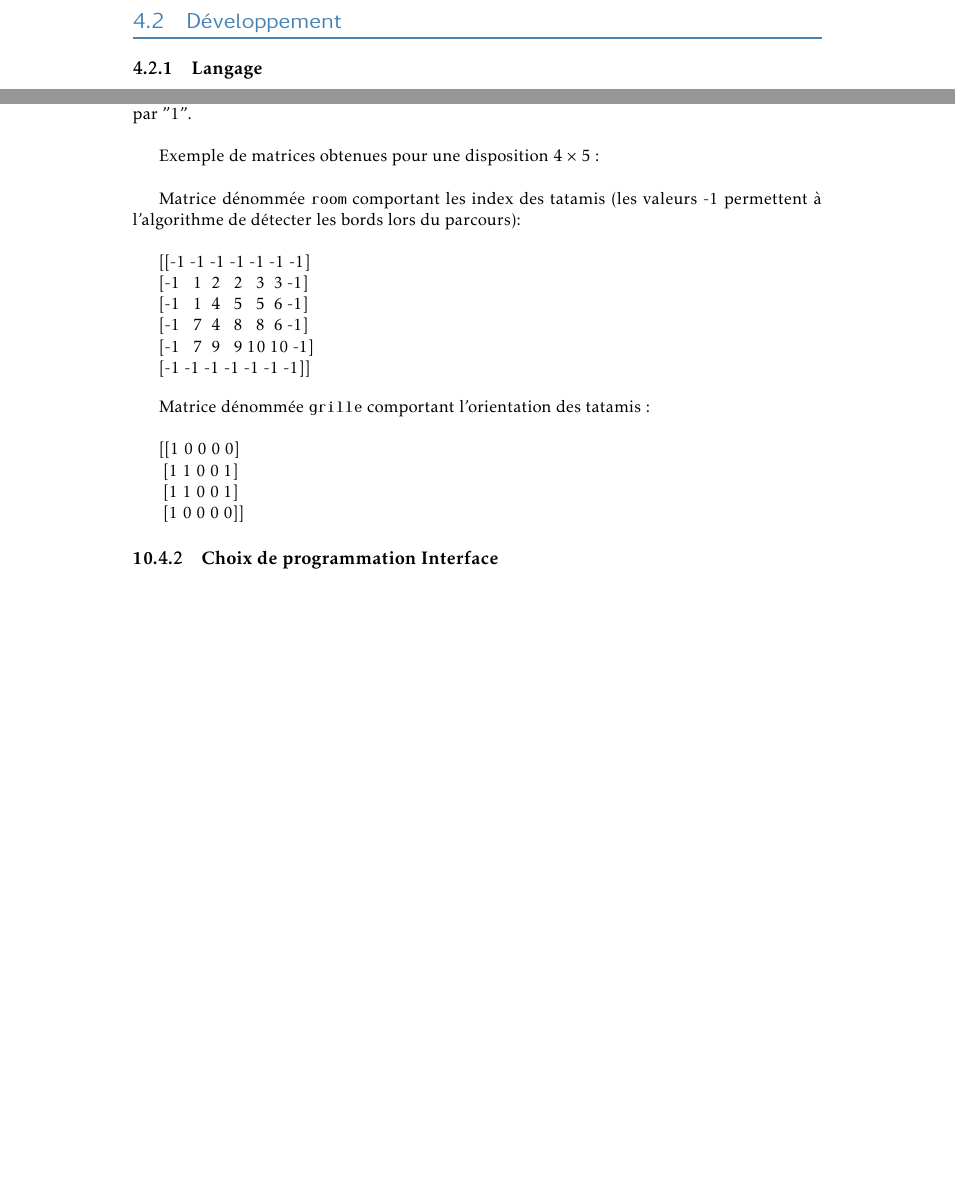
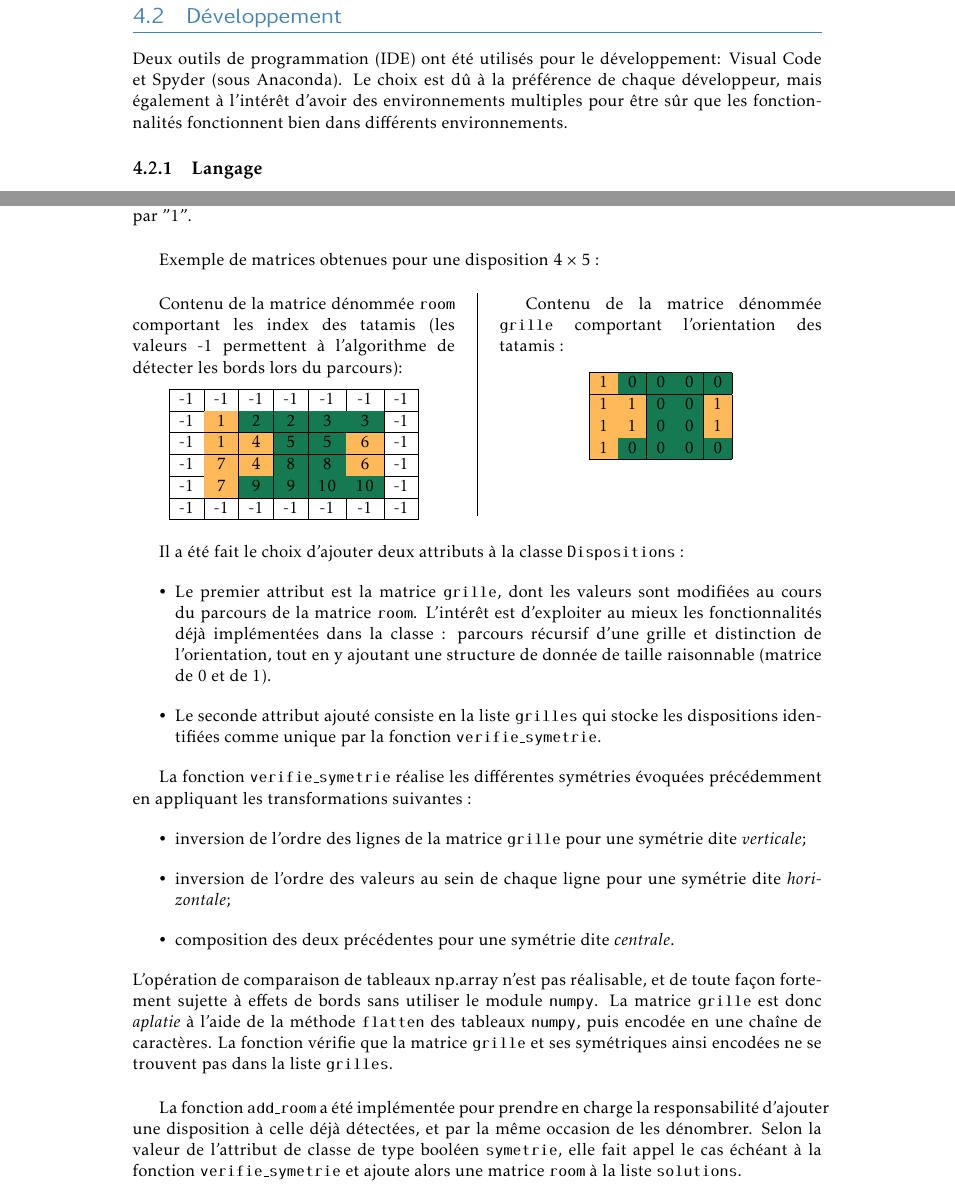
Before and after one commit to bubobou/tatamis, a LaTeX book (rapport/rapport.tex, which reads rapport/chapitres/choix-outils.tex, rapport/chapitres/version-prod.tex, rapport/tstextbook.cls): two parts of pages 21 and 74 of 77 before the commit and two parts of pages 22 and 74 of 78 after it, joined at a grey line, cut so that both start at the same text, the shorter picture padded with empty space. Compiled offline with pdfLaTeX.

Commit message:
maj rapport prod

```diff
--- a/rapport/chapitres/choix-outils.tex
+++ b/rapport/chapitres/choix-outils.tex
@@ -27,3 +34,8 @@ Le dépot est consultable à l'adresse : \url{https://github.com/bubobou/tatamis
+Deux outils de programmation (IDE) ont été utilisés pour le développement: Visual Code et Spyder
+(sous Anaconda). Le choix est dû à la préférence de chaque développeur, mais également à l'intérêt
+d’avoir des environnements multiples pour être sûr que les fonctionnalités fonctionnent bien dans différents
+environnements.
+
 
 \subsection{Langage}
 
--- a/rapport/chapitres/version-prod.tex
+++ b/rapport/chapitres/version-prod.tex
@@ -521,34 +521,74 @@ Le problème a été résolu en utilisant une matrice modélisant encore une foi
 position donnée correspond seulement à l’orientation (horizontale ou verticale) du tatami qui l’occupe. La position d'un tatami orienté
 horizontalement est alors codée par "0" et celle d'un tatami orienté verticalement, codée par "1".\\
 
-Exemple de matrices obtenues pour une disposition 4 $\times$ 5 :\\
+Exemple de matrices obtenues pour une disposition 4 $\times$ 5 :
+
+\setlength{\columnseprule}{1pt}
+\setlength{\columnsep}{1cm}
+\begin{multicols}{2}
+
+    Contenu de la matrice dénommée \texttt{room} comportant les index des tatamis (les valeurs -1 permettent à l’algorithme de détecter les bords lors du parcours):
+
+    \begin{center}
+        \begin{tabular}{|c |c |c |c |c |c |c |} \hline
+            -1 & -1                    & -1                         & -1                         & -1                          & -1                          & -1 \\ \hline
+            -1 & \cellcolor{tsyellow}1 & \cellcolor{tsforestgreen}2 & \cellcolor{tsforestgreen}2 & \cellcolor{tsforestgreen}3  & \cellcolor{tsforestgreen}3  & -1 \\ \hline
+            -1 & \cellcolor{tsyellow}1 & \cellcolor{tsyellow}4      & \cellcolor{tsforestgreen}5 & \cellcolor{tsforestgreen}5  & \cellcolor{tsyellow}6       & -1 \\ \hline
+            -1 & \cellcolor{tsyellow}7 & \cellcolor{tsyellow}4      & \cellcolor{tsforestgreen}8 & \cellcolor{tsforestgreen}8  & \cellcolor{tsyellow}6       & -1 \\ \hline
+            -1 & \cellcolor{tsyellow}7 & \cellcolor{tsforestgreen}9 & \cellcolor{tsforestgreen}9 & \cellcolor{tsforestgreen}10 & \cellcolor{tsforestgreen}10 & -1 \\ \hline
+            -1 & -1                    & -1                         & -1                         & -1                          & -1                          & -1 \\ \hline
+        \end{tabular}
+
+    \end{center}
+
+    \columnbreak
+
+    Contenu de la matrice dénommée \texttt{grille} comportant l’orientation des tatamis :
+
+    \begin{center}
+
+        \begin{tabular}{|c |c |c |c |c |} \hline
+        \cellcolor{tsyellow}1 & \cellcolor{tsforestgreen}0 & \cellcolor{tsforestgreen}0 & \cellcolor{tsforestgreen}0 & \cellcolor{tsforestgreen}0 \\ \hline
+        \cellcolor{tsyellow}1 & \cellcolor{tsyellow}1      & \cellcolor{tsforestgreen}0 & \cellcolor{tsforestgreen}0 & \cellcolor{tsyellow}1      \\ \hline
+        \cellcolor{tsyellow}1 & \cellcolor{tsyellow}1      & \cellcolor{tsforestgreen}0 & \cellcolor{tsforestgreen}0 & \cellcolor{tsyellow}1      \\ \hline
+        \cellcolor{tsyellow}1 & \cellcolor{tsforestgreen}0 & \cellcolor{tsforestgreen}0 & \cellcolor{tsforestgreen}0 & \cellcolor{tsforestgreen}0 \\ \hline
+    \end{tabular}
+    \end{center}
+
+\end{multicols}
+
+Il a été fait le choix d'ajouter deux attributs à la classe \texttt{Dispositions} :
+\begin{itemize}
+    \item Le premier attribut est la matrice \texttt{grille}, dont les valeurs sont modifiées au cours du
+    parcours de la matrice \texttt{room}. L'intérêt est d'exploiter au mieux les fonctionnalités déjà implémentées
+    dans la classe : parcours récursif d'une grille et distinction de l'orientation, tout en y ajoutant une
+    structure de donnée de taille raisonnable (matrice de 0 et de 1).
+    \item Le seconde attribut ajouté consiste en la liste \texttt{grilles} qui stocke les dispositions
+    identifiées comme unique par la fonction \texttt{verifie\_symetrie}.
+\end{itemize}
+
+La fonction \texttt{verifie\_symetrie} réalise les différentes symétries évoquées précédemment en appliquant
+les transformations suivantes :
+\begin{itemize}
+    \item inversion de l'ordre des lignes de la matrice \texttt{grille} pour une symétrie dite \emph{verticale};
+    \item inversion de l'ordre des valeurs au sein de chaque ligne pour une symétrie dite \emph{horizontale};
+    \item composition des deux précédentes pour une symétrie dite \emph{centrale}.
+\end{itemize}
+L'opération de comparaison de tableaux np.array n'est pas réalisable, et de toute façon fortement sujette
+à effets de bords sans utiliser le module \texttt{numpy}. La matrice \texttt{grille} est donc \emph{aplatie} à
+l'aide de la méthode \texttt{flatten} des tableaux \texttt{numpy}, puis encodée en une chaîne de caractères.
+La fonction vérifie que la matrice \texttt{grille} et ses symétriques ainsi encodées ne se trouvent pas dans
+la liste \texttt{grilles}.\\
+
+La fonction \texttt{add\_room} a été implémentée pour prendre en charge la responsabilité d'ajouter une disposition
+à celle déjà détectées, et par la même occasion de les dénombrer. Selon la valeur de l'attribut de classe de type booléen
+\texttt{symetrie}, elle fait appel le cas échéant à la fonction \texttt{verifie\_symetrie} et ajoute alors une matrice
+\texttt{room} à la liste \texttt{solutions}.
 
 
-    Matrice dénommée \texttt{room} comportant les index des tatamis (les valeurs -1 permettent à l’algorithme de détecter les bords lors du parcours):\\
 
-[[-1 -1 -1 -1 -1 -1 -1]
 
- [-1  ~~1  ~2  ~~2  ~~3  ~3 -1]
 
- [-1  ~~1  ~4  ~~5  ~~5  ~6 -1]
-
- [-1  ~~7  ~4  ~~8  ~~8  ~6 -1]
-
- [-1  ~~7  ~9  ~~9 10 10 -1]
-
- [-1 -1 -1 -1 -1 -1 -1]]
-
- \bigskip
-
-    Matrice dénommée \texttt{grille} comportant l’orientation des tatamis :\\
-
-[[1 0 0 0 0]
-
- ~[1 1 0 0 1]
-
- ~[1 1 0 0 1]
-
- ~[1 0 0 0 0]]
 
 
 
--- a/rapport/tstextbook.cls
+++ b/rapport/tstextbook.cls
@@ -399,7 +395,7 @@ contents={\includegraphics[width=\paperwidth,height=\paperheight]{cover}}}
 % Packages for mathematics and algorithms
 %--------------------------------------------------------------------------
 \RequirePackage{algorithm}
-\RequirePackage{minted}
+%\RequirePackage{minted}
 \RequirePackage{algpseudocode}
 \RequirePackage{xfrac}
 \RequirePackage{mathtools}
@@ -415,6 +411,7 @@ contents={\includegraphics[width=\paperwidth,height=\paperheight]{cover}}}
 \RequirePackage{booktabs}
 \RequirePackage{url}
 \RequirePackage{chngpage}
+\RequirePackage{multicol}
 
 % Table
 
```
Also changed, not shown: rapport/chapitres/version-release.tex (+3 -1 lines), rapport/rapport.tex (+3 -13 lines), rapport/chapitres/choix-outils.tex (9 more changed lines), rapport/tstextbook.cls (4 more changed lines), 1 other file. Lines whose indentation alone changed are shown as unchanged.
